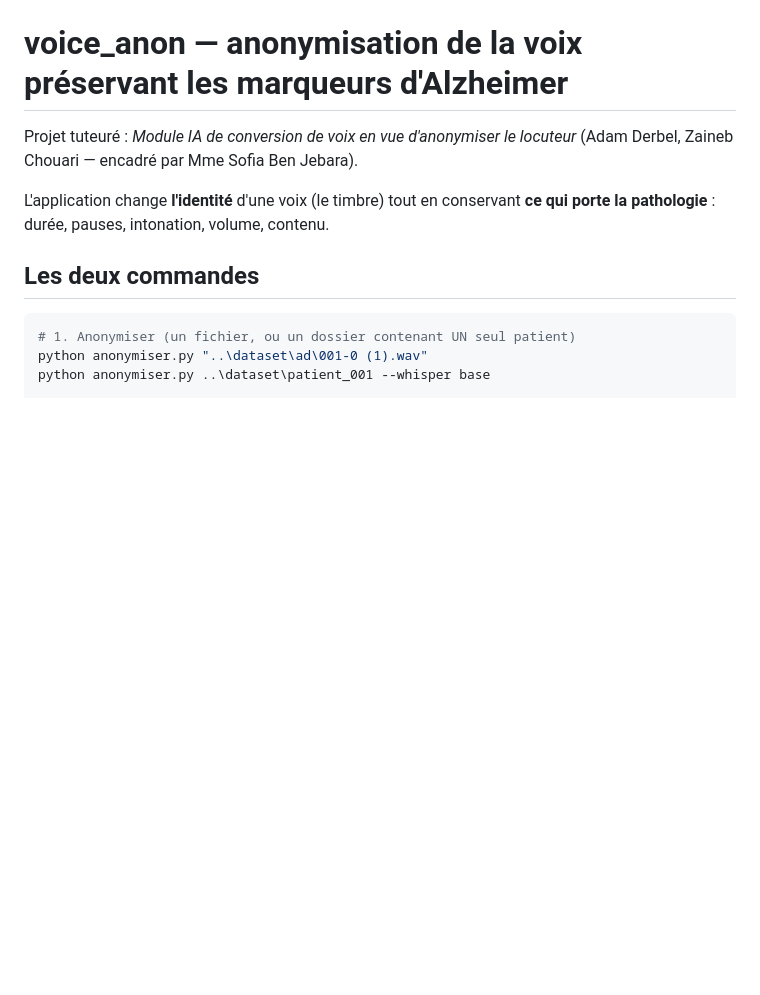
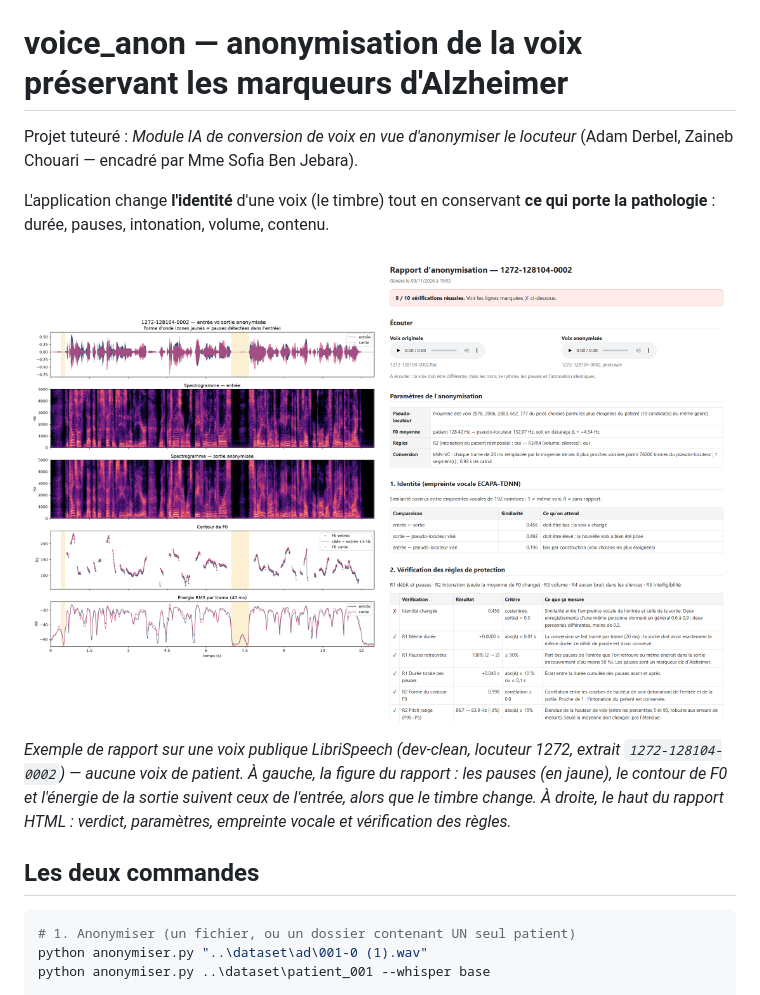
Before and after one commit to DerbelAdam/voice_anon, a Markdown page: README.md, the part around the change. Rendered like a GitHub page; pictures changed too: docs/courbes_exemple.png (added), docs/rapport_exemple.png (added); blank space fills up the shorter version.

```diff
--- a/README.md
+++ b/README.md
@@ -5,6 +5,16 @@ Projet tuteuré : *Module IA de conversion de voix en vue d'anonymiser le locute
 
 L'application change **l'identité** d'une voix (le timbre) tout en conservant **ce qui porte la
 pathologie** : durée, pauses, intonation, volume, contenu.
+
+<p align="center">
+  <img src="docs/courbes_exemple.png" width="49%" alt="Courbes du rapport : forme d'onde, spectrogrammes, contour de F0 et énergie, entrée vs sortie">
+  <img src="docs/rapport_exemple.png" width="49%" alt="Haut du rapport HTML : verdict, écoute, paramètres, identité et règles R1–R5">
+</p>
+
+*Exemple de rapport sur une voix publique LibriSpeech (dev-clean, locuteur 1272, extrait
+`1272-128104-0002`) — aucune voix de patient. À gauche, la figure du rapport : les pauses (en jaune),
+le contour de F0 et l'énergie de la sortie suivent ceux de l'entrée, alors que le timbre change. À
+droite, le haut du rapport HTML : verdict, paramètres, empreinte vocale et vérification des règles.*
 
 ## Les deux commandes
 
```
